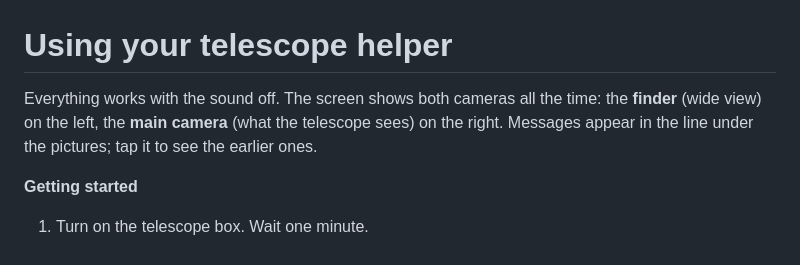
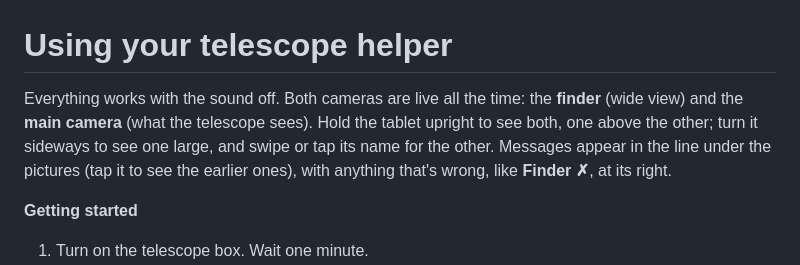
Before and after one commit to bryan631/astro, a Markdown page: docs/user-guide.md, the part around the change. Rendered like a GitHub page.

Commit message:
User guide: portrait and landscape layouts
Co-Authored-By: Claude Opus 5.5 <noreply@anthropic.com>

```diff
--- a/docs/user-guide.md
+++ b/docs/user-guide.md
@@ -1,8 +1,10 @@
 # Using your telescope helper
 
-Everything works with the sound off. The screen shows both cameras all the time: the
-**finder** (wide view) on the left, the **main camera** (what the telescope sees) on the right.
-Messages appear in the line under the pictures; tap it to see the earlier ones.
+Everything works with the sound off. Both cameras are live all the time: the **finder** (wide
+view) and the **main camera** (what the telescope sees). Hold the tablet upright to see both, one
+above the other; turn it sideways to see one large, and swipe or tap its name for the other.
+Messages appear in the line under the pictures (tap it to see the earlier ones), with anything
+that's wrong, like **Finder ✗**, at its right.
 
 **Getting started**
 
```
